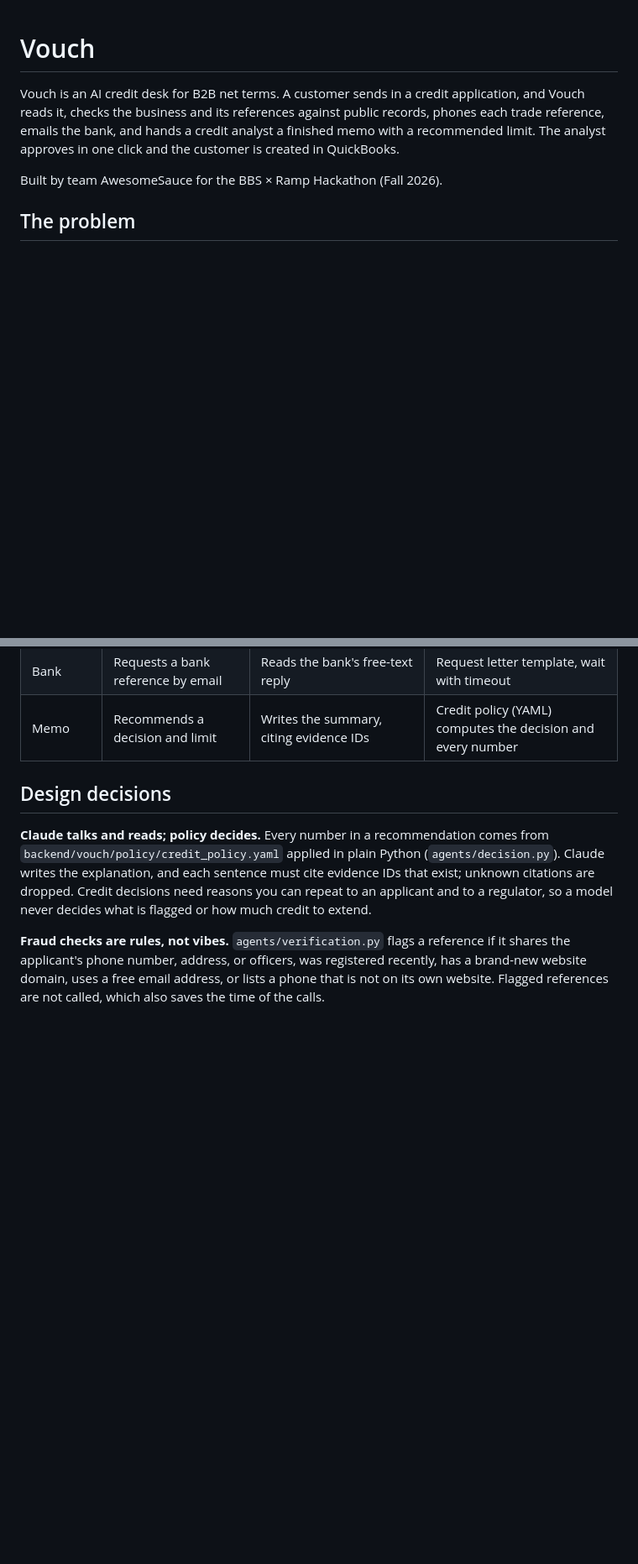
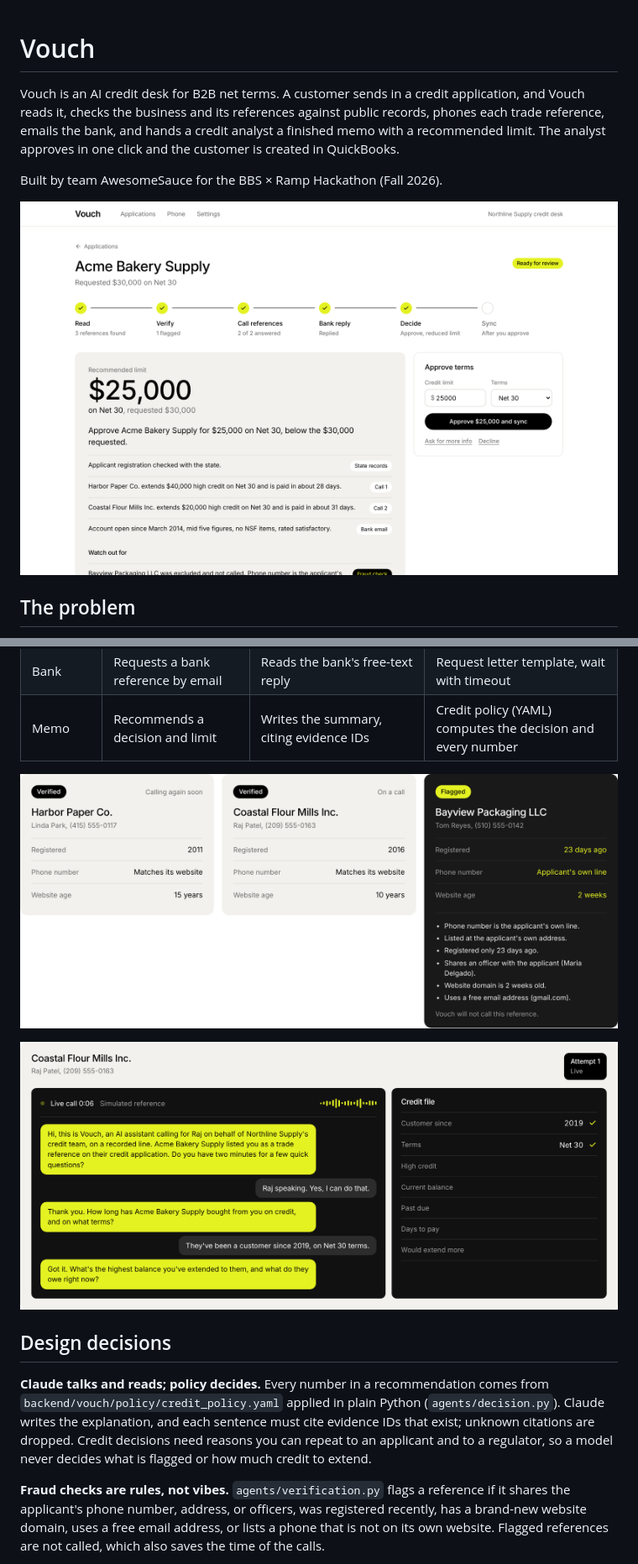
Before and after one commit to adityakirubakaran/vouch, a Markdown page: README.md, 2 parts joined by grey strips. Shown at 84% size. GitHub-like rendering; pictures changed too: docs/screenshots/live-call.png (added), docs/screenshots/reference-checks.png (added), docs/screenshots/review.png (added); blank space fills up the shorter version.

Commit message:
README screenshots
Co-Authored-By: Claude Opus 5.5 <noreply@anthropic.com>
Claude-Session: https://claude.ai/code/session_01NM6KoTXPDUC1iJr78iyMSy

```diff
--- a/README.md
+++ b/README.md
@@ -3,6 +3,8 @@
 Vouch is an AI credit desk for B2B net terms. A customer sends in a credit application, and Vouch reads it, checks the business and its references against public records, phones each trade reference, emails the bank, and hands a credit analyst a finished memo with a recommended limit. The analyst approves in one click and the customer is created in QuickBooks.
 
 Built by team AwesomeSauce for the BBS × Ramp Hackathon (Fall 2026).
+
+![Review screen with the recommended limit and cited evidence](docs/screenshots/review.png)
 
 ## The problem
 
@@ -38,6 +40,10 @@ flowchart LR
 | Voice | Calls each verified reference and interviews them | Live conversation (Haiku, streamed), live note-taking, final transcript read (Sonnet) | Call retries, voicemail and callback handling |
 | Bank | Requests a bank reference by email | Reads the bank's free-text reply | Request letter template, wait with timeout |
 | Memo | Recommends a decision and limit | Writes the summary, citing evidence IDs | Credit policy (YAML) computes the decision and every number |
+
+![Reference checks: two verified, one flagged](docs/screenshots/reference-checks.png)
+
+![A live reference call with the credit file filling in](docs/screenshots/live-call.png)
 
 ## Design decisions
 
```
